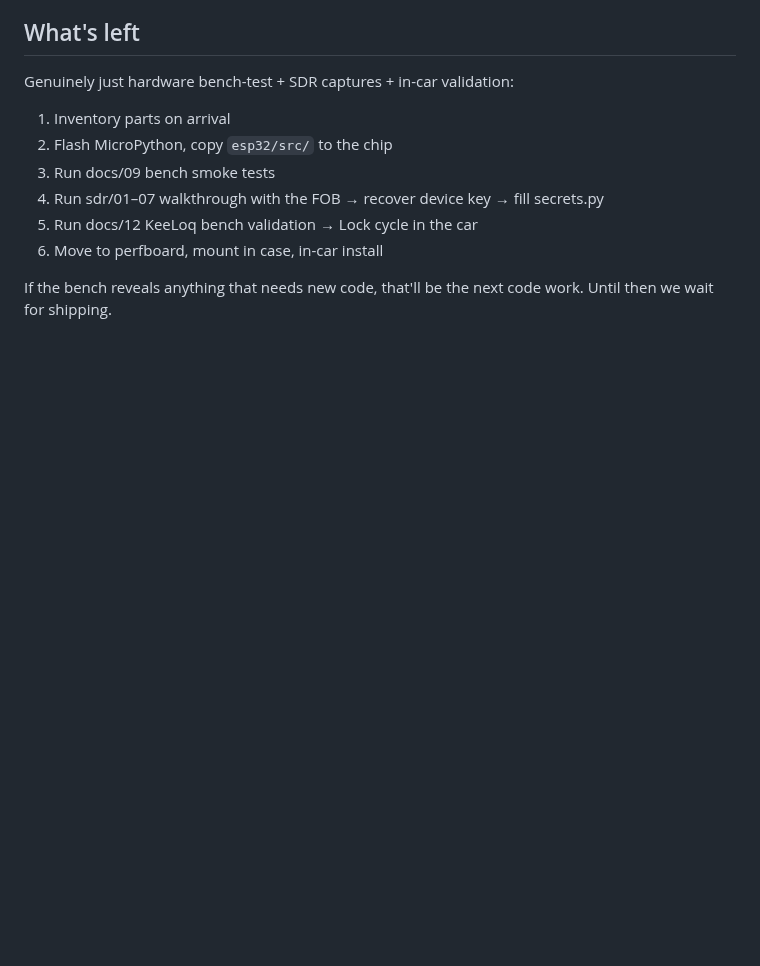
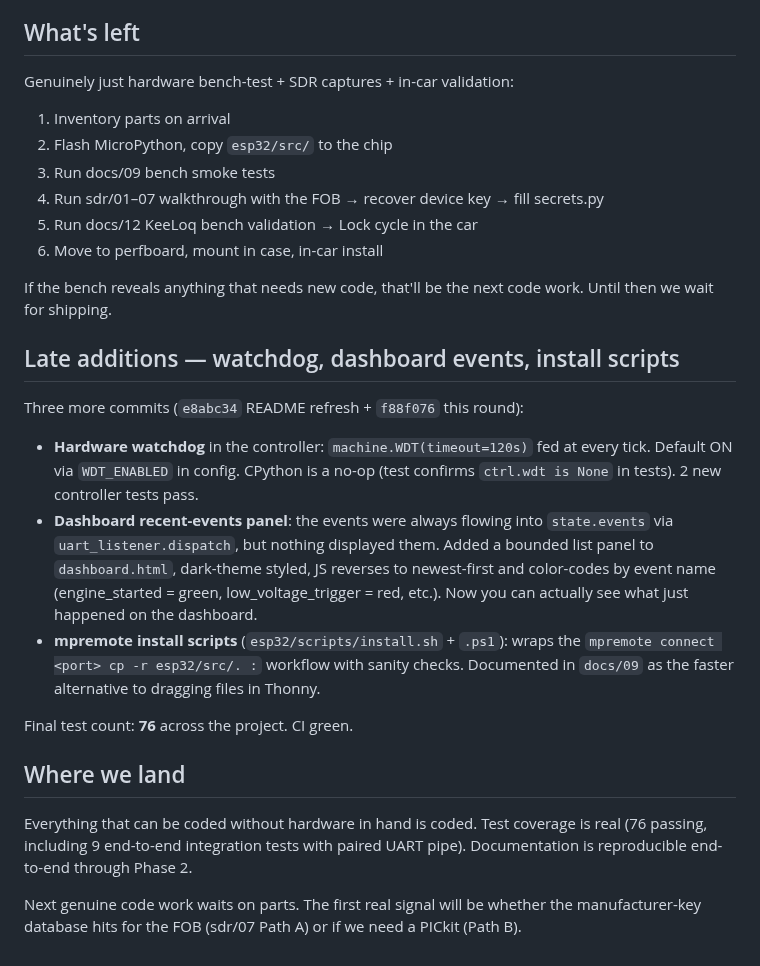
Before and after one commit to SixOfFive/2009_kia_spectra, a Markdown page: logs/2026-05-24.md, the part around the change. GitHub-like rendering; blank space fills up the shorter version.

Commit message:
Log: WDT + dashboard events panel + mpremote install scripts
Wraps up 2026-05-24. Final test count 76 across the project; everything
that can be coded without hardware is coded.

Co-Authored-By: Claude Opus 4.7 (1M context) <noreply@anthropic.com>

```diff
--- a/logs/2026-05-24.md
+++ b/logs/2026-05-24.md
@@ -68,3 +68,19 @@ Genuinely just hardware bench-test + SDR captures + in-car validation:
 6. Move to perfboard, mount in case, in-car install
 
 If the bench reveals anything that needs new code, that'll be the next code work. Until then we wait for shipping.
+
+## Late additions — watchdog, dashboard events, install scripts
+
+Three more commits (`e8abc34` README refresh + `f88f076` this round):
+
+- **Hardware watchdog** in the controller: `machine.WDT(timeout=120s)` fed at every tick. Default ON via `WDT_ENABLED` in config. CPython is a no-op (test confirms `ctrl.wdt is None` in tests). 2 new controller tests pass.
+- **Dashboard recent-events panel**: the events were always flowing into `state.events` via `uart_listener.dispatch`, but nothing displayed them. Added a bounded list panel to `dashboard.html`, dark-theme styled, JS reverses to newest-first and color-codes by event name (engine_started = green, low_voltage_trigger = red, etc.). Now you can actually see what just happened on the dashboard.
+- **mpremote install scripts** (`esp32/scripts/install.sh` + `.ps1`): wraps the `mpremote connect <port> cp -r esp32/src/. :` workflow with sanity checks. Documented in `docs/09` as the faster alternative to dragging files in Thonny.
+
+Final test count: **76** across the project. CI green.
+
+## Where we land
+
+Everything that can be coded without hardware in hand is coded. Test coverage is real (76 passing, including 9 end-to-end integration tests with paired UART pipe). Documentation is reproducible end-to-end through Phase 2.
+
+Next genuine code work waits on parts. The first real signal will be whether the manufacturer-key database hits for the FOB (sdr/07 Path A) or if we need a PICkit (Path B).
```
